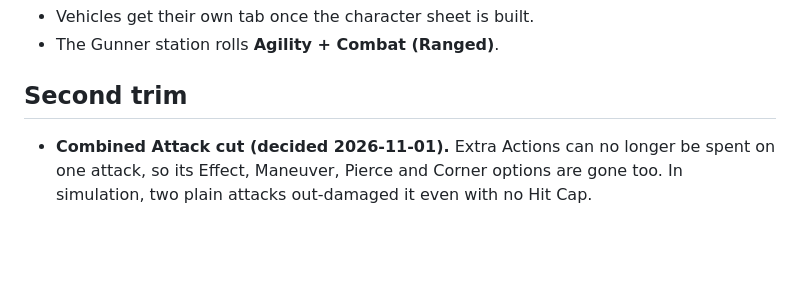
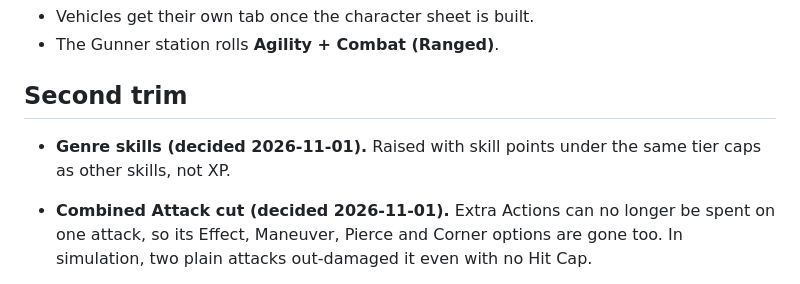
Before and after one commit to jongold64/juggs, a Markdown page: docs/DECISIONS.md, the part around the change. GitHub-like rendering; blank space fills up the shorter version.

Commit message:
Record Genre skills using skill points
Co-Authored-By: Claude Opus 5.5 <noreply@anthropic.com>

```diff
--- a/docs/DECISIONS.md
+++ b/docs/DECISIONS.md
@@ -244,6 +244,7 @@ design, with Pilot and Tactics station rolls moved to Operate and Analyze. Gunne
 
 ## Second trim
 
+- **Genre skills (decided 2026-11-01).** Raised with skill points under the same tier caps as other skills, not XP.
 - **Combined Attack cut (decided 2026-11-01).** Extra Actions can no longer be spent on one attack, so its Effect, Maneuver,
   Pierce and Corner options are gone too. In simulation, two plain attacks out-damaged it even with no Hit Cap.
 - **Material moved (decided 2026-11-01).** Afflictions are in the GM Guide; Investigation stays in the Player Book for players; Period Equipment and Tech Levels are in
```
